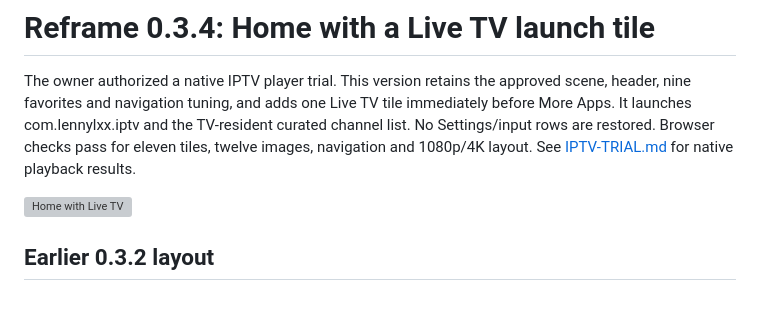
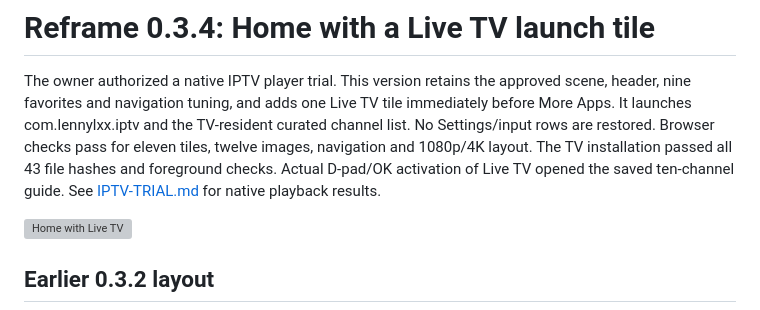
Before and after one commit to alexholland4/Reframe, a Markdown page: docs/CURATED-HOME.md, the part around the change. Drawn GitHub-style; grey boxes are pictures that could not be loaded.

```diff
--- a/docs/CURATED-HOME.md
+++ b/docs/CURATED-HOME.md
@@ -5,7 +5,9 @@ approved scene, header, nine favorites and navigation tuning, and adds one
 Live TV tile immediately before More Apps. It launches com.lennylxx.iptv and
 the TV-resident curated channel list. No Settings/input rows are restored.
 Browser checks pass for eleven tiles, twelve images, navigation and 1080p/4K
-layout. See [IPTV-TRIAL.md](IPTV-TRIAL.md) for native playback results.
+layout. The TV installation passed all 43 file hashes and foreground checks.
+Actual D-pad/OK activation of Live TV opened the saved ten-channel guide.
+See [IPTV-TRIAL.md](IPTV-TRIAL.md) for native playback results.
 
 ![Home with Live TV](images/reframe-0.3.4.png)
 
```
Also changed, not shown: docs/HANDOFF.md (+9 -3 lines), docs/IPTV-TRIAL.md (+8 -2 lines).
